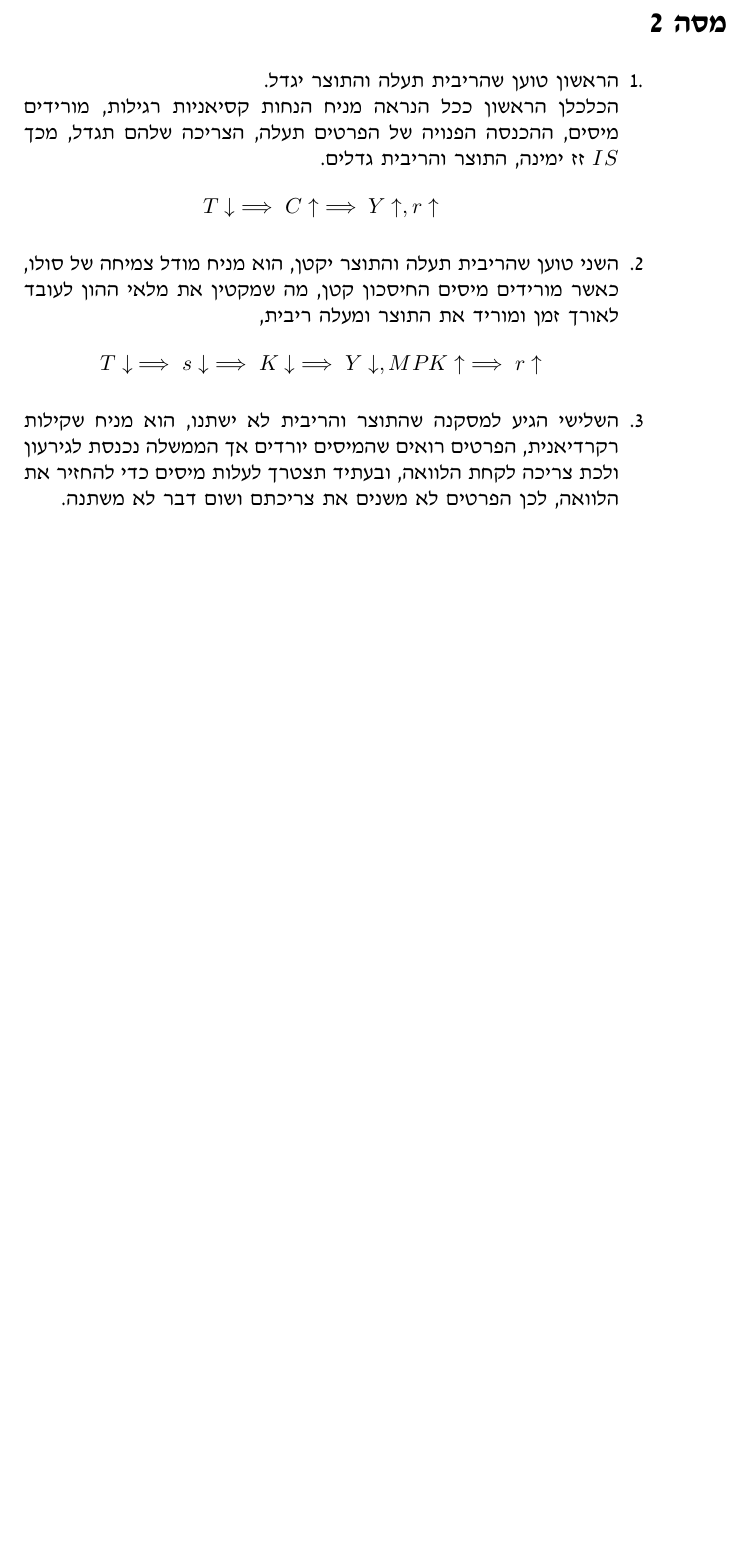
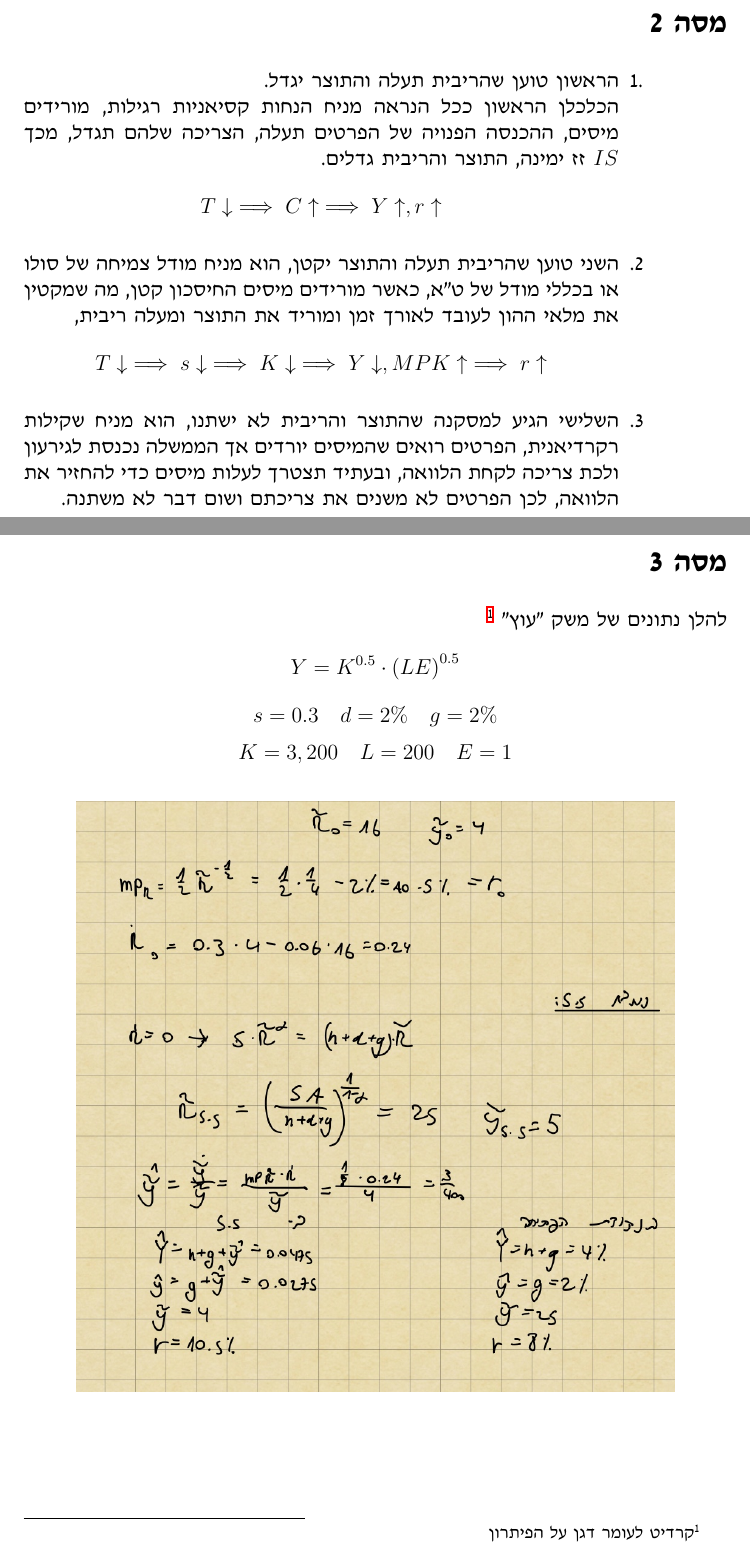
Before and after one commit to Matan-levintov/Plots-and-code-for-TA, a LaTeX paper (Macro 1 /Solu_A_2024/Solution A 2024.tex): part of page 6 of 6 before the commit and two parts of pages 6 and 7 of 8 after it, the two joined at a grey line, cut so that both start at the same text, the shorter picture padded with empty space. Compiled offline with XeLaTeX.

Commit message:
Update Macro 1/Solu_A_2024/Solution A 2024.tex

```diff
--- a/Macro 1 /Solu_A_2024/Solution A 2024.tex
+++ b/Macro 1 /Solu_A_2024/Solution A 2024.tex
@@ -4,10 +4,10 @@
 % Use fontspec to select fonts
 \usepackage{fontspec}
 \usepackage{amsmath}
-\usepackage{amssymb}
 \usepackage{amsfonts}
 \usepackage{amsthm}
-\usepackage{unicode-math}
+\usepackage{amssymb}
+% \usepackage{unicode-math}
 % \usepackage{polyglossia}
 \usepackage{graphicx}
 \usepackage{hyperref}
@@ -149,9 +149,21 @@ $MRS$ הוא :
     הכלכלן הראשון ככל הנראה מניח הנחות קסיאניות רגילות, מורידים מיסים, ההכנסה הפנויה של הפרטים תעלה, הצריכה שלהם תגדל, מכך $IS$ זז ימינה, התוצר והריבית גדלים. \begin{equation*}
         T \downarrow \implies C \uparrow \implies Y \uparrow, r \uparrow
     \end{equation*}
-    \item השני טוען שהריבית תעלה והתוצר יקטן, הוא מניח מודל צמיחה של סולו, כאשר מורידים מיסים החיסכון קטן, מה שמקטין את מלאי ההון לעובד לאורך זמן  ומוריד את התוצר ומעלה ריבית,
+    \item השני טוען שהריבית תעלה והתוצר יקטן, הוא מניח מודל צמיחה של סולו או בכללי מודל של ט''א, כאשר מורידים מיסים החיסכון קטן, מה שמקטין את מלאי ההון לעובד לאורך זמן  ומוריד את התוצר ומעלה ריבית,
     \begin{equation*}
         T \downarrow \implies s \downarrow \implies K \downarrow \implies Y \downarrow, MPK \uparrow \implies r \uparrow
     \end{equation*}
     \item השלישי הגיע למסקנה שהתוצר והריבית לא ישתנו, הוא מניח שקילות רקרדיאנית, הפרטים רואים שהמיסים יורדים אך הממשלה נכנסת לגירעון ולכת צריכה לקחת הלוואה, ובעתיד תצטרך לעלות מיסים כדי להחזיר את הלוואה, לכן הפרטים לא משנים את צריכתם ושום דבר לא משתנה.
 \end{enumerate}
+\newpage
+\section*{מסה 3}
+להלן נתונים של משק "עוץ" \footnote{קרדיט לעומר דגן על הפיתרון}
+$$Y = K^{0.5}  \cdot \left(LE\right)^{0.5}$$
+$$s=0.3 \quad d = 2\% \quad g = 2\%$$
+$$K = 3,200 \quad L = 200 \quad E = 1$$
+
+\begin{figure}[h]
+    \begin{small}
+        \begin{center}
+            \includegraphics[width=0.85\textwidth]{figures/SCR-20240402-urdv.jpeg}
+        \end{center}
```
Also changed, not shown: Macro 1 /Solu_A_2024/Solution A 2024.pdf, Macro 1 /Solu_A_2024/figures/SCR-20240402-urdv.jpeg (added), Macro 1 /Solu_A_2024/figures/SCR-20240403-baer.jpeg (added), Macro 1 /Solu_A_2024/Solution A 2024.tex (12 more changed lines), 1 other file.
